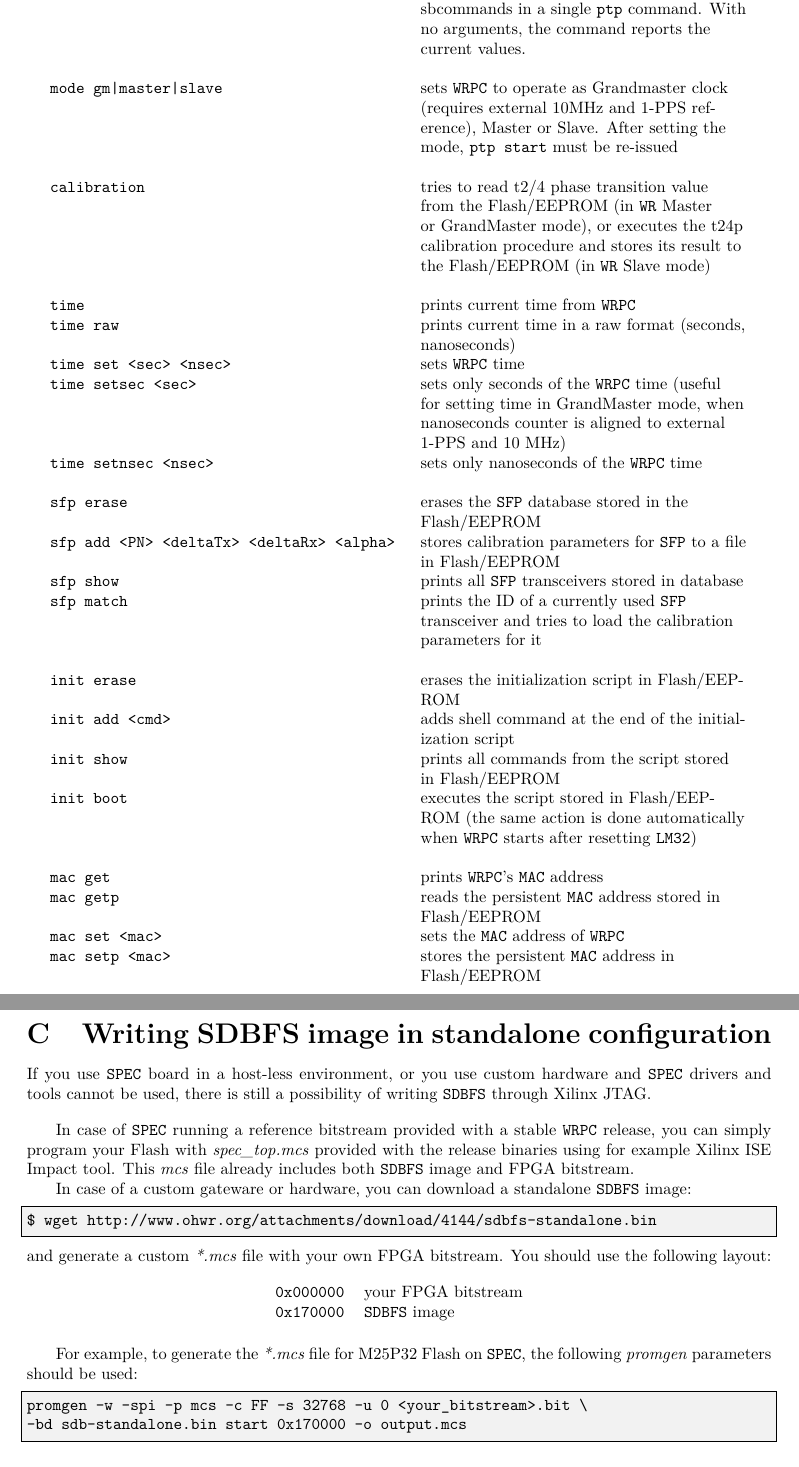
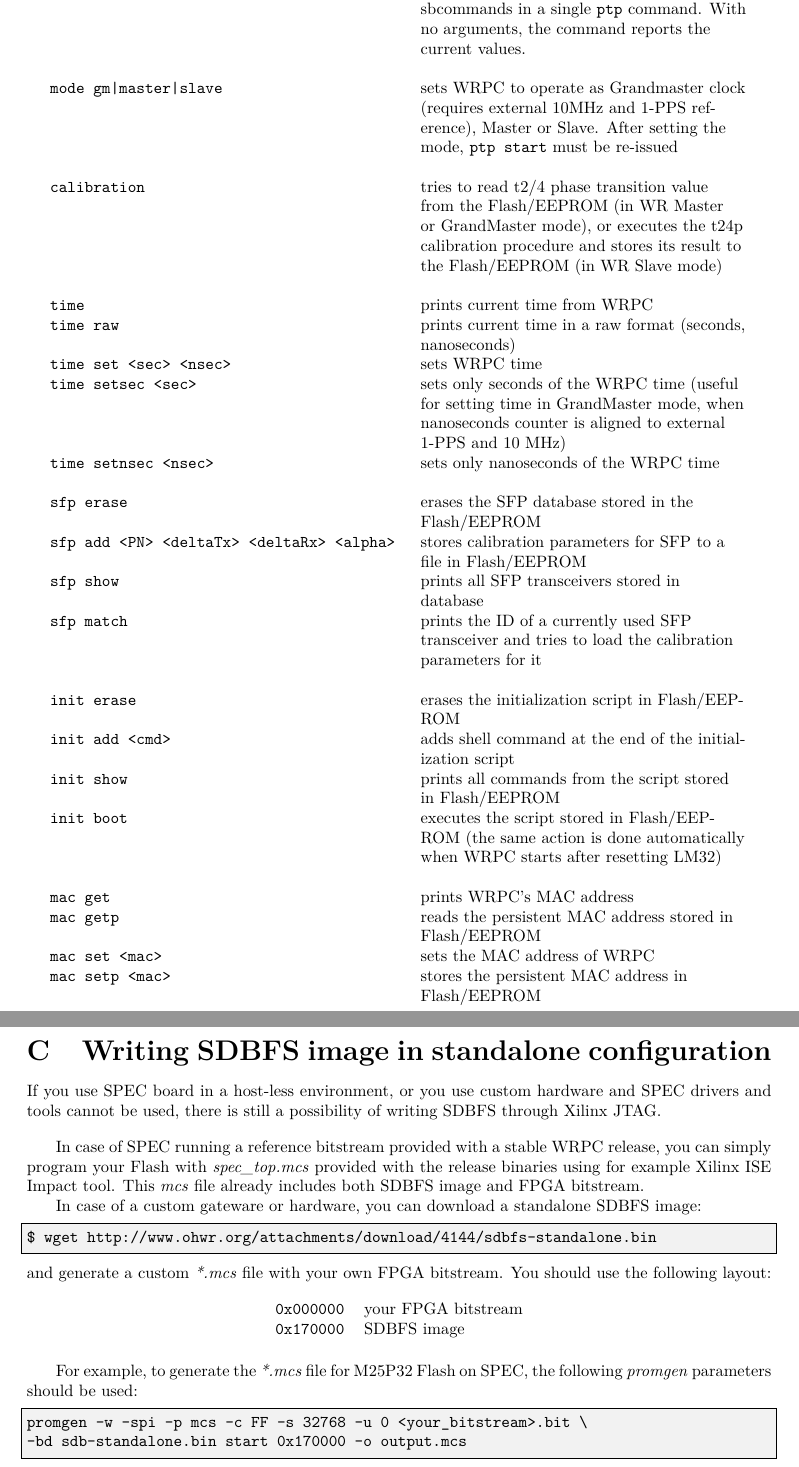
Before and after one commit to EttusResearch/wrpc-sw, a LaTeX document (doc/wrpc.tex): two parts of pages 27 and 30 of 31, joined at a grey line, cut so that both start at the same text. Compiled offline with pdfLaTeX.

Commit message:
doc: remove codeHook for WR/SPEC/WRPC/etc.

```diff
--- a/doc/wrpc.tex
+++ b/doc/wrpc.tex
@@ -6,7 +6,6 @@
 \usepackage{hyperref}  % makes cross references and URLs clickable
 \newcommand{\code}[1]{\texttt{#1}}
 \usepackage[overload]{textcase}
-\newcommand{\codeHook}[1]{\mbox{\ttfamily\MakeTextUppercase{#1}}}
 \usepackage{listings}
 \usepackage{color}
 \definecolor{light-gray}{gray}{0.95}
@@ -1534,35 +1533,35 @@ message is only generated one time.\\
 
   \code{ptp <cmd> <cmd> ...} & You can concatenate several of the above sbcommands in a single \texttt{ptp} command. With no arguments, the command reports the current values.\\
  & \\
-  \code{mode gm|master|slave} & sets \codeHook{wrpc} to operate as Grandmaster
+  \code{mode gm|master|slave} & sets WRPC to operate as Grandmaster
 clock (requires external 10MHz and 1-PPS reference), Master or Slave. After
 setting the mode, \texttt{ptp start} must be re-issued\\
  & \\
   \code{calibration} & tries to read t2/4 phase transition value from the
-Flash/EEPROM (in \codeHook{wr} Master or GrandMaster mode), or executes the t24p
-calibration procedure and stores its result to the Flash/EEPROM (in \codeHook{wr}
+Flash/EEPROM (in WR Master or GrandMaster mode), or executes the t24p
+calibration procedure and stores its result to the Flash/EEPROM (in WR
 Slave mode)\\
  & \\
-  \code{time} & prints current time from \codeHook{wrpc}\\
+  \code{time} & prints current time from WRPC\\
 
   \code{time raw} &  prints current time in a raw format (seconds, nanoseconds)\\
 
-  \code{time set <sec> <nsec>} & sets \codeHook{wrpc} time\\
-
-  \code{time setsec <sec>} & sets only seconds of the \codeHook{wrpc} time
+  \code{time set <sec> <nsec>} & sets WRPC time\\
+
+  \code{time setsec <sec>} & sets only seconds of the WRPC time
 (useful for setting time in GrandMaster mode, when nanoseconds counter is
 aligned to external 1-PPS and 10 MHz)\\
 
-  \code{time setnsec <nsec>} & sets only nanoseconds of the \codeHook{wrpc} time\\
- & \\
-  \code{sfp erase} & erases the \codeHook{sfp} database stored in the Flash/EEPROM\\
+  \code{time setnsec <nsec>} & sets only nanoseconds of the WRPC time\\
+ & \\
+  \code{sfp erase} & erases the SFP database stored in the Flash/EEPROM\\
 
   \code{sfp add <PN> <deltaTx> <deltaRx> <alpha>} & stores calibration
-parameters for \codeHook{sfp} to a file in Flash/EEPROM\\
-
-  \code{sfp show} & prints all \codeHook{sfp} transceivers stored in database\\
-
-  \code{sfp match} & prints the ID of a currently used \codeHook{sfp}
+parameters for SFP to a file in Flash/EEPROM\\
+
+  \code{sfp show} & prints all SFP transceivers stored in database\\
+
+  \code{sfp match} & prints the ID of a currently used SFP
 transceiver and tries to load the calibration parameters for it\\
  & \\
   \code{init erase} & erases the initialization script in Flash/EEPROM \\
@@ -1572,17 +1571,18 @@ initialization script\\
 
   \code{init show} & prints all commands from the script stored in Flash/EEPROM\\
 
-  \code{init boot} & executes the script stored in Flash/EEPROM (the same action is done automatically when \codeHook{wrpc} starts after resetting \codeHook{lm32})\\
- & \\
-  \code{mac get} & prints \codeHook{wrpc}'s \codeHook{mac} address\\
-
-  \code{mac getp} & reads the persistent \codeHook{mac} address stored in Flash/EEPROM\\
-
-  \code{mac set <mac>} & sets the \codeHook{mac} address of \codeHook{wrpc}\\
-
-  \code{mac setp <mac>} & stores the persistent \codeHook{mac} address in Flash/EEPROM\\
- & \\
-  \code{sdb} & prints devices connected to the Wishbone bus inside \codeHook{wrpc}\\
+  \code{init boot} & executes the script stored in Flash/EEPROM (the same action
+is done automatically when WRPC starts after resetting LM32)\\
+ & \\
+  \code{mac get} & prints WRPC's MAC address\\
+
+  \code{mac getp} & reads the persistent MAC address stored in Flash/EEPROM\\
+
+  \code{mac set <mac>} & sets the MAC address of WRPC\\
+
+  \code{mac setp <mac>} & stores the persistent MAC address in Flash/EEPROM\\
+ & \\
+  \code{sdb} & prints devices connected to the Wishbone bus inside WRPC\\
  & \\
   \code{ip get} & \\
 
@@ -1701,18 +1701,18 @@ the \codeHook{wr} servo is updated\\
 \section{Writing SDBFS image in standalone configuration}
 \label{Writing SDBFS image in standalone configuration}
 
-If you use \codeHook{spec} board in a host-less environment, or you use custom
-hardware and \codeHook{spec} drivers and tools cannot be used, there is still a
-possibility of writing \codeHook{sdbfs} through Xilinx JTAG.
+If you use SPEC board in a host-less environment, or you use custom
+hardware and SPEC drivers and tools cannot be used, there is still a
+possibility of writing SDBFS through Xilinx JTAG.
 
 \vspace{1em}
-In case of \codeHook{spec} running a reference bitstream provided with a stable
-\codeHook{wrpc} release, you can simply program your Flash with \textit{spec\_top.mcs}
+In case of SPEC running a reference bitstream provided with a stable
+WRPC release, you can simply program your Flash with \textit{spec\_top.mcs}
 provided with the release binaries using for example Xilinx ISE Impact tool.
-This \textit{mcs} file already includes both \codeHook{sdbfs} image and FPGA bitstream.
+This \textit{mcs} file already includes both SDBFS image and FPGA bitstream.
 
 In case of a custom gateware or hardware, you can download a standalone
-\codeHook{sdbfs} image:
+SDBFS image:
 \begin{lstlisting}
 $ wget http://www.ohwr.org/attachments/download/4144/sdbfs-standalone.bin
 \end{lstlisting}
```
Also changed, not shown: doc/wrpc.tex (76 more changed lines).
